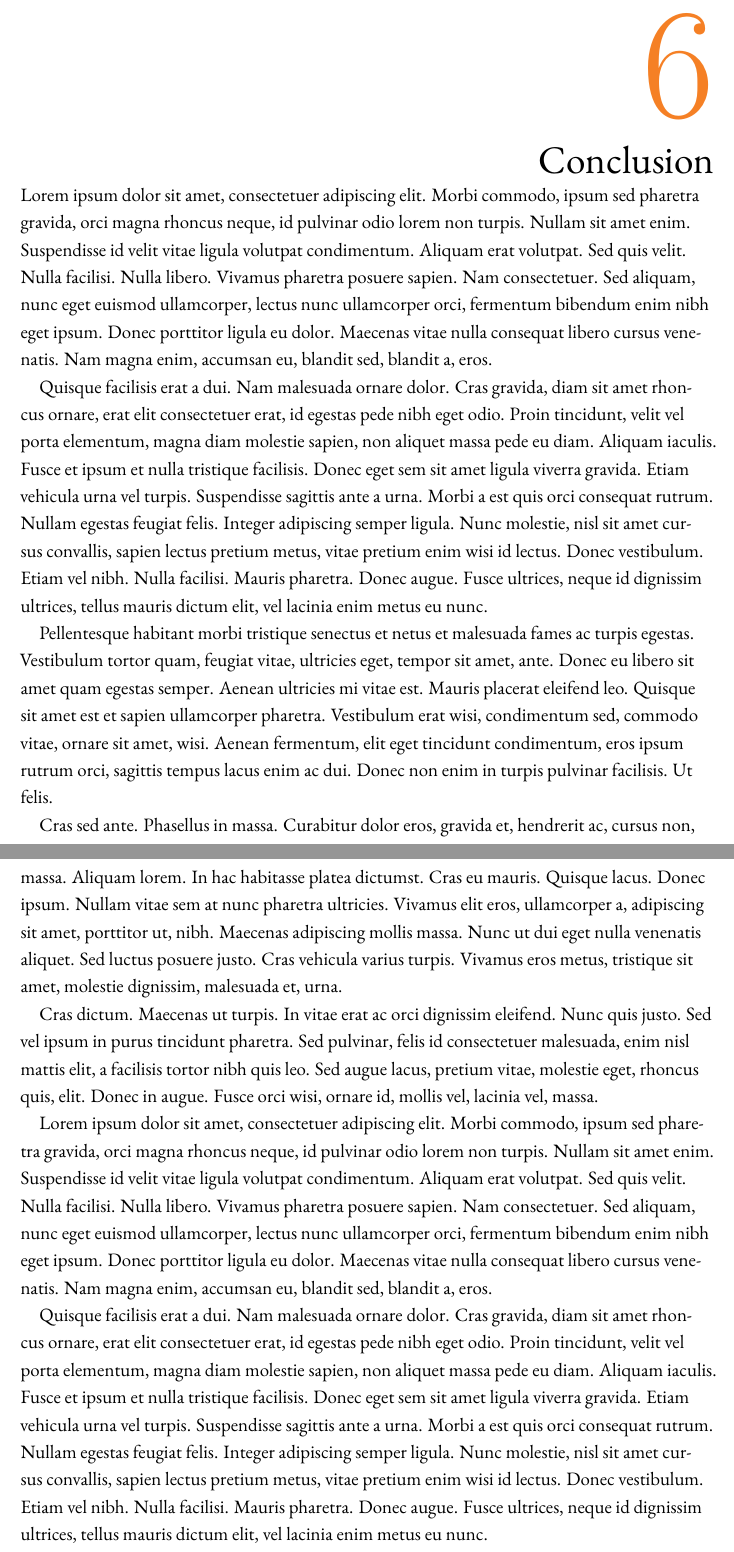
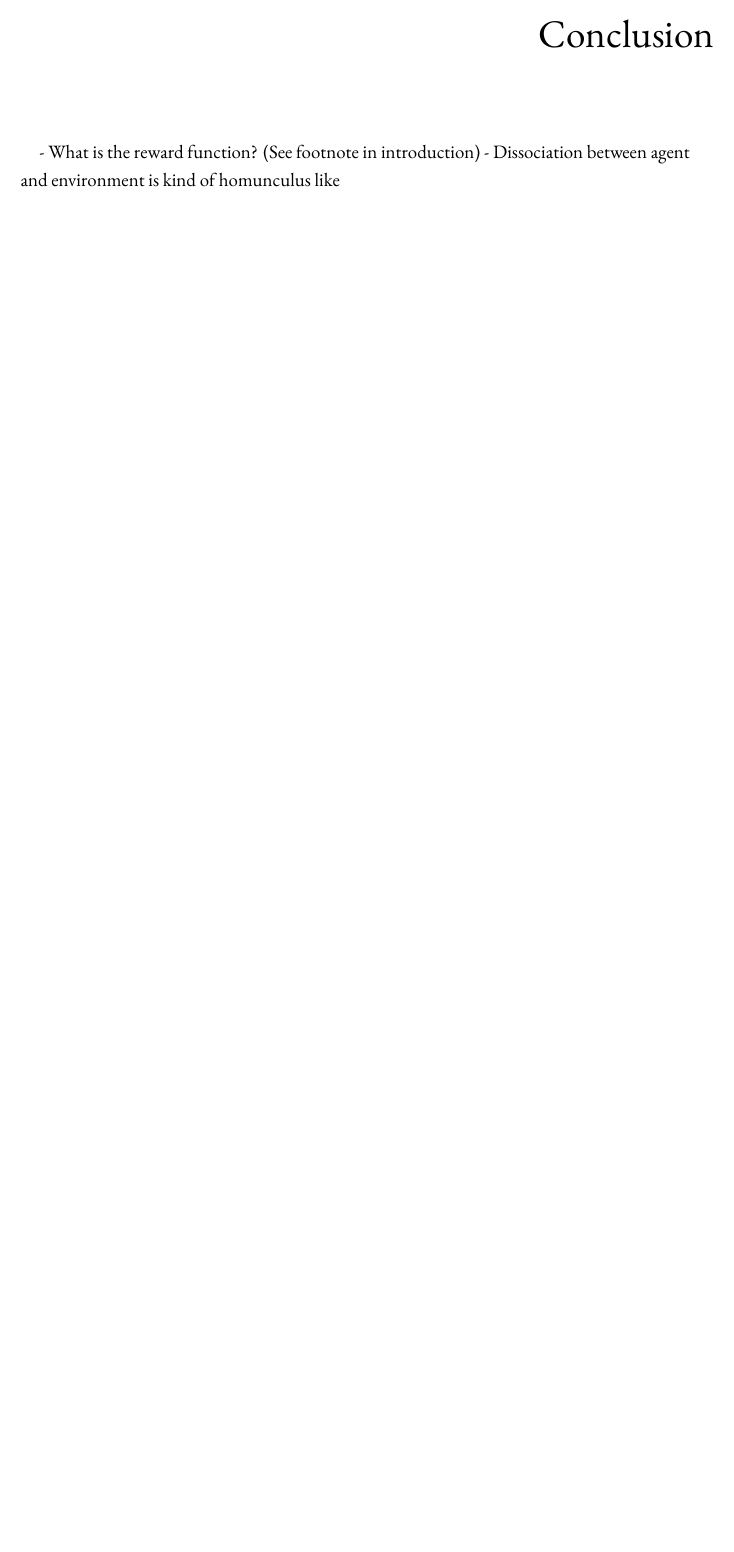
Before and after one commit to fredcallaway/dissertation, a LaTeX thesis (dissertation.tex, which reads chapters/conclusion.tex): two parts of pages 79 and 80 of 82 before the commit and part of page 79 of 81 after it, the two joined at a grey line, cut at the place of the change, the shorter picture padded with empty space. Compiled offline with XeLaTeX.

Commit message:
ideas for conclusion

```diff
--- a/chapters/conclusion.tex
+++ b/chapters/conclusion.tex
@@ -1,17 +1,7 @@
 %!TEX root = ../dissertation.tex
-\chapter{Conclusion}
+\Chapter{Conclusion}
 \label{conclusion}
 
-Lorem ipsum dolor sit amet, consectetuer adipiscing elit. Morbi commodo, ipsum sed pharetra gravida, orci magna rhoncus neque, id pulvinar odio lorem non turpis. Nullam sit amet enim. Suspendisse id velit vitae ligula volutpat condimentum. Aliquam erat volutpat. Sed quis velit. Nulla facilisi. Nulla libero. Vivamus pharetra posuere sapien. Nam consectetuer. Sed aliquam, nunc eget euismod ullamcorper, lectus nunc ullamcorper orci, fermentum bibendum enim nibh eget ipsum. Donec porttitor ligula eu dolor. Maecenas vitae nulla consequat libero cursus venenatis. Nam magna enim, accumsan eu, blandit sed, blandit a, eros.
 
-Quisque facilisis erat a dui. Nam malesuada ornare dolor. Cras gravida, diam sit amet rhoncus ornare, erat elit consectetuer erat, id egestas pede nibh eget odio. Proin tincidunt, velit vel porta elementum, magna diam molestie sapien, non aliquet massa pede eu diam. Aliquam iaculis. Fusce et ipsum et nulla tristique facilisis. Donec eget sem sit amet ligula viverra gravida. Etiam vehicula urna vel turpis. Suspendisse sagittis ante a urna. Morbi a est quis orci consequat rutrum. Nullam egestas feugiat felis. Integer adipiscing semper ligula. Nunc molestie, nisl sit amet cursus convallis, sapien lectus pretium metus, vitae pretium enim wisi id lectus. Donec vestibulum. Etiam vel nibh. Nulla facilisi. Mauris pharetra. Donec augue. Fusce ultrices, neque id dignissim ultrices, tellus mauris dictum elit, vel lacinia enim metus eu nunc.
-
-Pellentesque habitant morbi tristique senectus et netus et malesuada fames ac turpis egestas. Vestibulum tortor quam, feugiat vitae, ultricies eget, tempor sit amet, ante. Donec eu libero sit amet quam egestas semper. Aenean ultricies mi vitae est. Mauris placerat eleifend leo. Quisque sit amet est et sapien ullamcorper pharetra. Vestibulum erat wisi, condimentum sed, commodo vitae, ornare sit amet, wisi. Aenean fermentum, elit eget tincidunt condimentum, eros ipsum rutrum orci, sagittis tempus lacus enim ac dui. Donec non enim in turpis pulvinar facilisis. Ut felis.
-
-Cras sed ante. Phasellus in massa. Curabitur dolor eros, gravida et, hendrerit ac, cursus non, massa. Aliquam lorem. In hac habitasse platea dictumst. Cras eu mauris. Quisque lacus. Donec ipsum. Nullam vitae sem at nunc pharetra ultricies. Vivamus elit eros, ullamcorper a, adipiscing sit amet, porttitor ut, nibh. Maecenas adipiscing mollis massa. Nunc ut dui eget nulla venenatis aliquet. Sed luctus posuere justo. Cras vehicula varius turpis. Vivamus eros metus, tristique sit amet, molestie dignissim, malesuada et, urna.
-
-Cras dictum. Maecenas ut turpis. In vitae erat ac orci dignissim eleifend. Nunc quis justo. Sed vel ipsum in purus tincidunt pharetra. Sed pulvinar, felis id consectetuer malesuada, enim nisl mattis elit, a facilisis tortor nibh quis leo. Sed augue lacus, pretium vitae, molestie eget, rhoncus quis, elit. Donec in augue. Fusce orci wisi, ornare id, mollis vel, lacinia vel, massa.
-
-Lorem ipsum dolor sit amet, consectetuer adipiscing elit. Morbi commodo, ipsum sed pharetra gravida, orci magna rhoncus neque, id pulvinar odio lorem non turpis. Nullam sit amet enim. Suspendisse id velit vitae ligula volutpat condimentum. Aliquam erat volutpat. Sed quis velit. Nulla facilisi. Nulla libero. Vivamus pharetra posuere sapien. Nam consectetuer. Sed aliquam, nunc eget euismod ullamcorper, lectus nunc ullamcorper orci, fermentum bibendum enim nibh eget ipsum. Donec porttitor ligula eu dolor. Maecenas vitae nulla consequat libero cursus venenatis. Nam magna enim, accumsan eu, blandit sed, blandit a, eros.
-
-Quisque facilisis erat a dui. Nam malesuada ornare dolor. Cras gravida, diam sit amet rhoncus ornare, erat elit consectetuer erat, id egestas pede nibh eget odio. Proin tincidunt, velit vel porta elementum, magna diam molestie sapien, non aliquet massa pede eu diam. Aliquam iaculis. Fusce et ipsum et nulla tristique facilisis. Donec eget sem sit amet ligula viverra gravida. Etiam vehicula urna vel turpis. Suspendisse sagittis ante a urna. Morbi a est quis orci consequat rutrum. Nullam egestas feugiat felis. Integer adipiscing semper ligula. Nunc molestie, nisl sit amet cursus convallis, sapien lectus pretium metus, vitae pretium enim wisi id lectus. Donec vestibulum. Etiam vel nibh. Nulla facilisi. Mauris pharetra. Donec augue. Fusce ultrices, neque id dignissim ultrices, tellus mauris dictum elit, vel lacinia enim metus eu nunc.
+- What is the reward function? (See footnote in introduction)
+- Dissociation between agent and environment is kind of homunculus like
```
